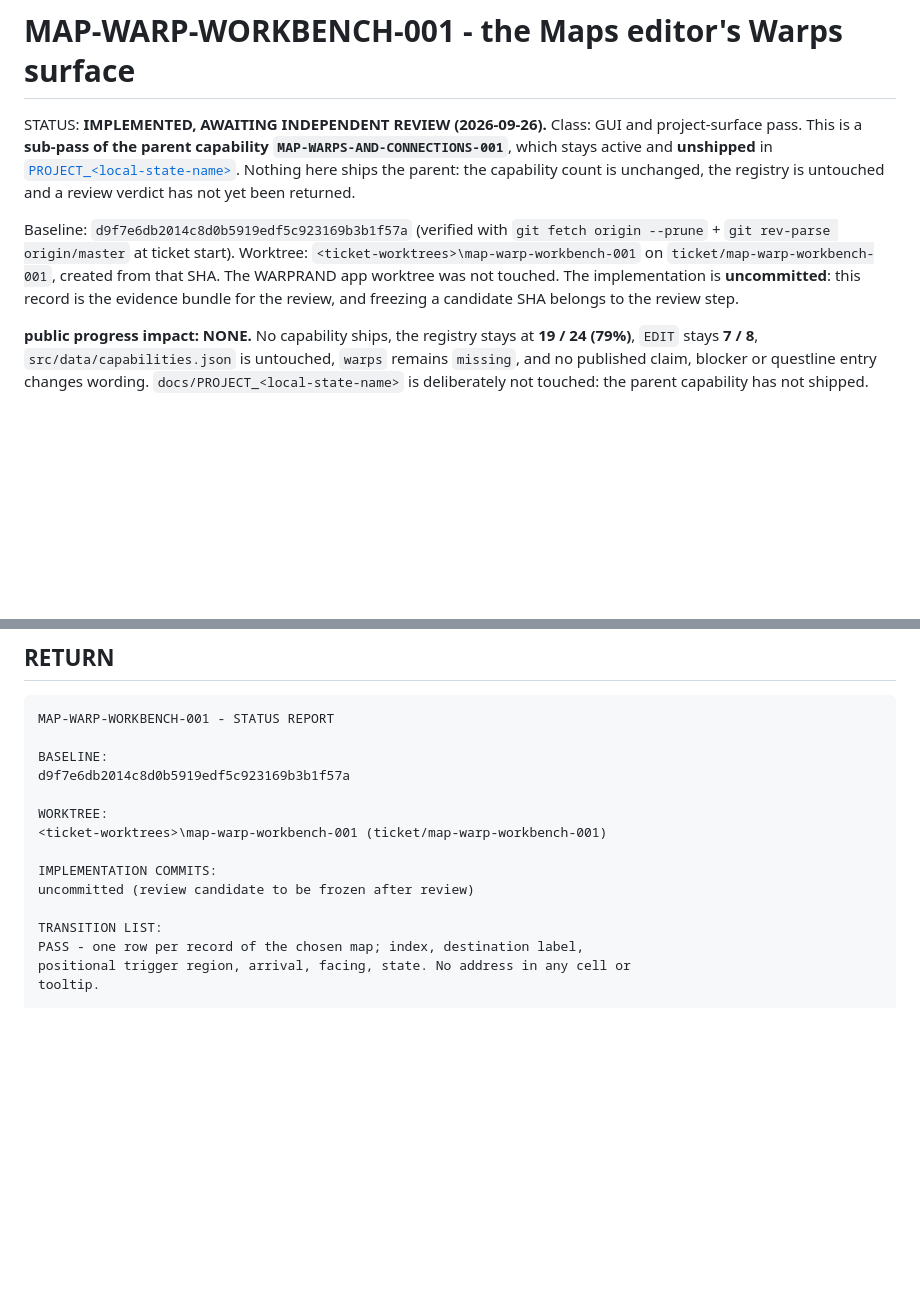
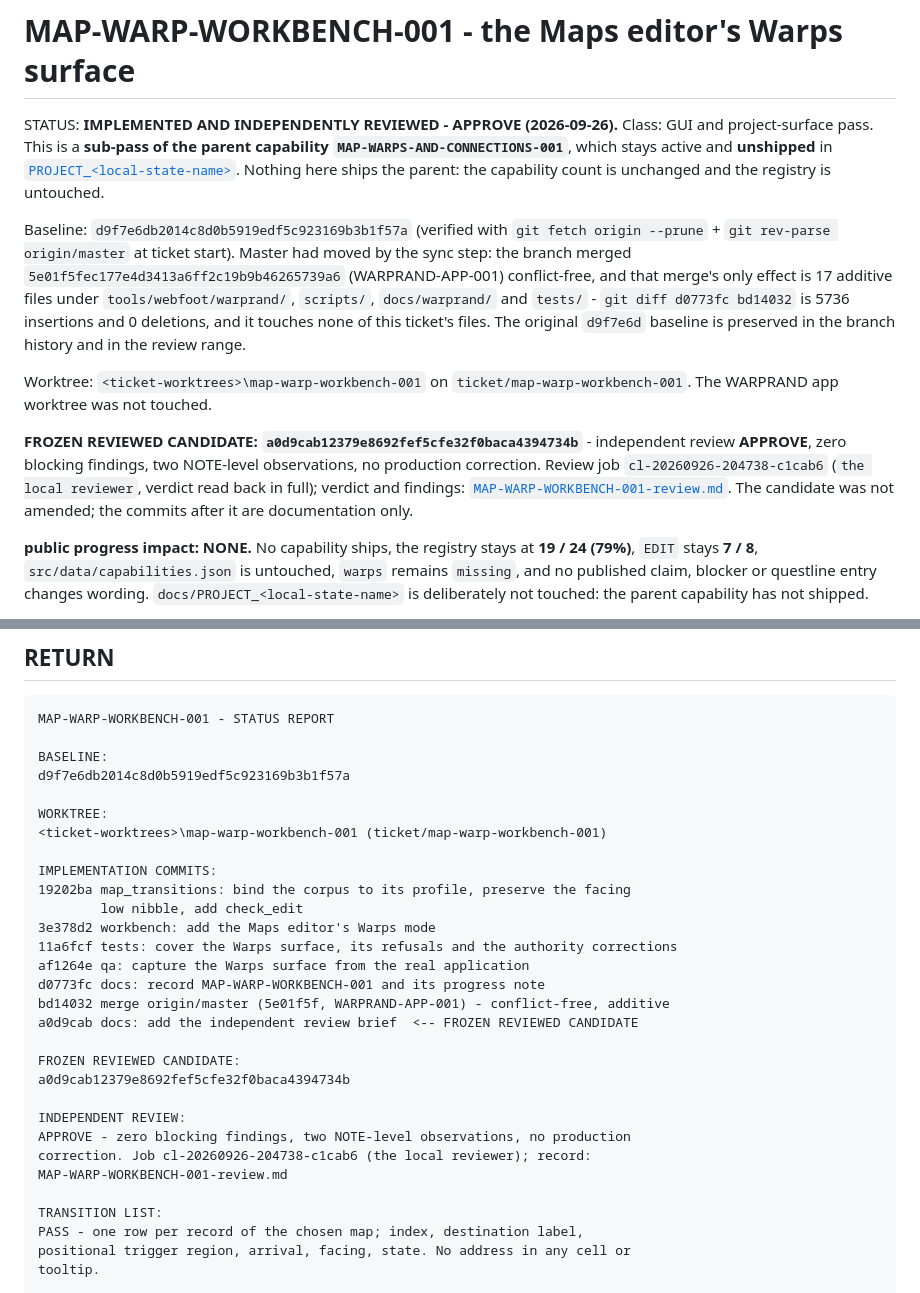
Before and after one commit to siruiusamory-cmyk/buusfury-decomp, a Markdown page: docs/research/MAP_WARP_WORKBENCH.md, 2 parts joined by grey strips. GitHub-like rendering; blank space fills up the shorter version.

Commit message:
docs: record the independent review verdict for MAP-WARP-WORKBENCH-001
The frozen reviewed candidate 29ccb87 (ticket/map-warp-workbench-001) returned
APPROVE: zero blocking findings, two NOTE-level observations (the shell's
unsaved-work guard stays scoped to layout edits by its own documented design, and
Public progress impact: none was confirmed against the diff), and no production
correction.

Documentation only, so the reviewed candidate is not amended and the focused
evidence stands. This commit carries the review record, the freeze and verdict
facts in the evidence record, the reviewed status in the CURRENT note, and one
accuracy fix: the review brief said the focused file holds 33 nodes; it holds 32,
which the evidence record already said.

```diff
--- a/docs/research/MAP_WARP_WORKBENCH.md
+++ b/docs/research/MAP_WARP_WORKBENCH.md
@@ -1,19 +1,30 @@
 # MAP-WARP-WORKBENCH-001 - the Maps editor's Warps surface
 
-STATUS: **IMPLEMENTED, AWAITING INDEPENDENT REVIEW (2026-09-26).** Class: GUI and
-project-surface pass. This is a **sub-pass of the parent capability
+STATUS: **IMPLEMENTED AND INDEPENDENTLY REVIEWED - APPROVE (2026-09-26).** Class:
+GUI and project-surface pass. This is a **sub-pass of the parent capability
 `MAP-WARPS-AND-CONNECTIONS-001`**, which stays active and **unshipped** in
 [`PROJECT_<local-state-name>`](PROJECT_<local-state-name>). Nothing here ships the parent: the capability count is
-unchanged, the registry is untouched and a review verdict has not yet been
-returned.
+unchanged and the registry is untouched.
 
 Baseline: `d9f7e6db2014c8d0b5919edf5c923169b3b1f57a` (verified with
-`git fetch origin --prune` + `git rev-parse origin/master` at ticket start).
+`git fetch origin --prune` + `git rev-parse origin/master` at ticket start). Master
+had moved by the sync step: the branch merged
+`5e01f5fec177e4d3413a6ff2c19b9b46265739a6` (WARPRAND-APP-001) conflict-free, and
+that merge's only effect is 17 additive files under `tools/webfoot/warprand/`,
+`scripts/`, `docs/warprand/` and `tests/` - `git diff d0773fc bd14032` is 5736
+insertions and 0 deletions, and it touches none of this ticket's files. The
+original `d9f7e6d` baseline is preserved in the branch history and in the review
+range.
+
 Worktree: `<ticket-worktrees>\map-warp-workbench-001` on
-`ticket/map-warp-workbench-001`, created from that SHA. The WARPRAND app worktree
-was not touched. The implementation is **uncommitted**: this record is the
-evidence bundle for the review, and freezing a candidate SHA belongs to the
-review step.
+`ticket/map-warp-workbench-001`. The WARPRAND app worktree was not touched.
+
+**FROZEN REVIEWED CANDIDATE:
+`a0d9cab12379e8692fef5cfe32f0baca4394734b`** - independent review **APPROVE**, zero
+blocking findings, two NOTE-level observations, no production correction. Review
+job `cl-20260926-204738-c1cab6` (`the local reviewer`, verdict read back in full);
+verdict and findings: [`MAP-WARP-WORKBENCH-001-review.md`](MAP-WARP-WORKBENCH-001-review.md).
+The candidate was not amended; the commits after it are documentation only.
 
 **public progress impact: NONE.** No capability ships, the registry stays at
 **19 / 24 (79%)**, `EDIT` stays **7 / 8**, `src/data/capabilities.json` is
@@ -106,7 +117,22 @@ WORKTREE:
 <ticket-worktrees>\map-warp-workbench-001 (ticket/map-warp-workbench-001)
 
 IMPLEMENTATION COMMITS:
-uncommitted (review candidate to be frozen after review)
+19202ba map_transitions: bind the corpus to its profile, preserve the facing
+        low nibble, add check_edit
+3e378d2 workbench: add the Maps editor's Warps mode
+11a6fcf tests: cover the Warps surface, its refusals and the authority corrections
+af1264e qa: capture the Warps surface from the real application
+d0773fc docs: record MAP-WARP-WORKBENCH-001 and its progress note
+bd14032 merge origin/master (5e01f5f, WARPRAND-APP-001) - conflict-free, additive
+a0d9cab docs: add the independent review brief  <-- FROZEN REVIEWED CANDIDATE
+
+FROZEN REVIEWED CANDIDATE:
+a0d9cab12379e8692fef5cfe32f0baca4394734b
+
+INDEPENDENT REVIEW:
+APPROVE - zero blocking findings, two NOTE-level observations, no production
+correction. Job cl-20260926-204738-c1cab6 (the local reviewer); record:
+MAP-WARP-WORKBENCH-001-review.md
 
 TRANSITION LIST:
 PASS - one row per record of the chosen map; index, destination label,
```
